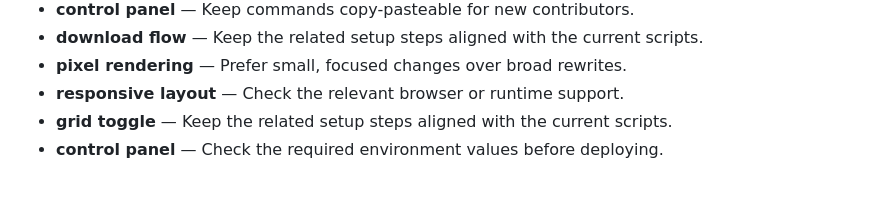
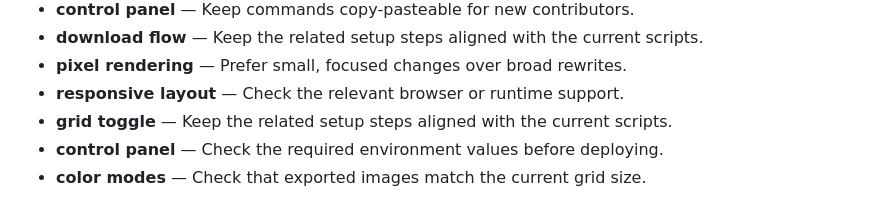
Before and after one commit to Sid2169/sketch, a Markdown page: README.md, the part around the change. Rendered like a GitHub page.

Commit message:
Clarify color modes guidance

```diff
--- a/README.md
+++ b/README.md
@@ -552,3 +552,4 @@ If you enjoyed creating pixel art with this tool, please consider giving it a
 - **responsive layout** — Check the relevant browser or runtime support.
 - **grid toggle** — Keep the related setup steps aligned with the current scripts.
 - **control panel** — Check the required environment values before deploying.
+- **color modes** — Check that exported images match the current grid size.
```
